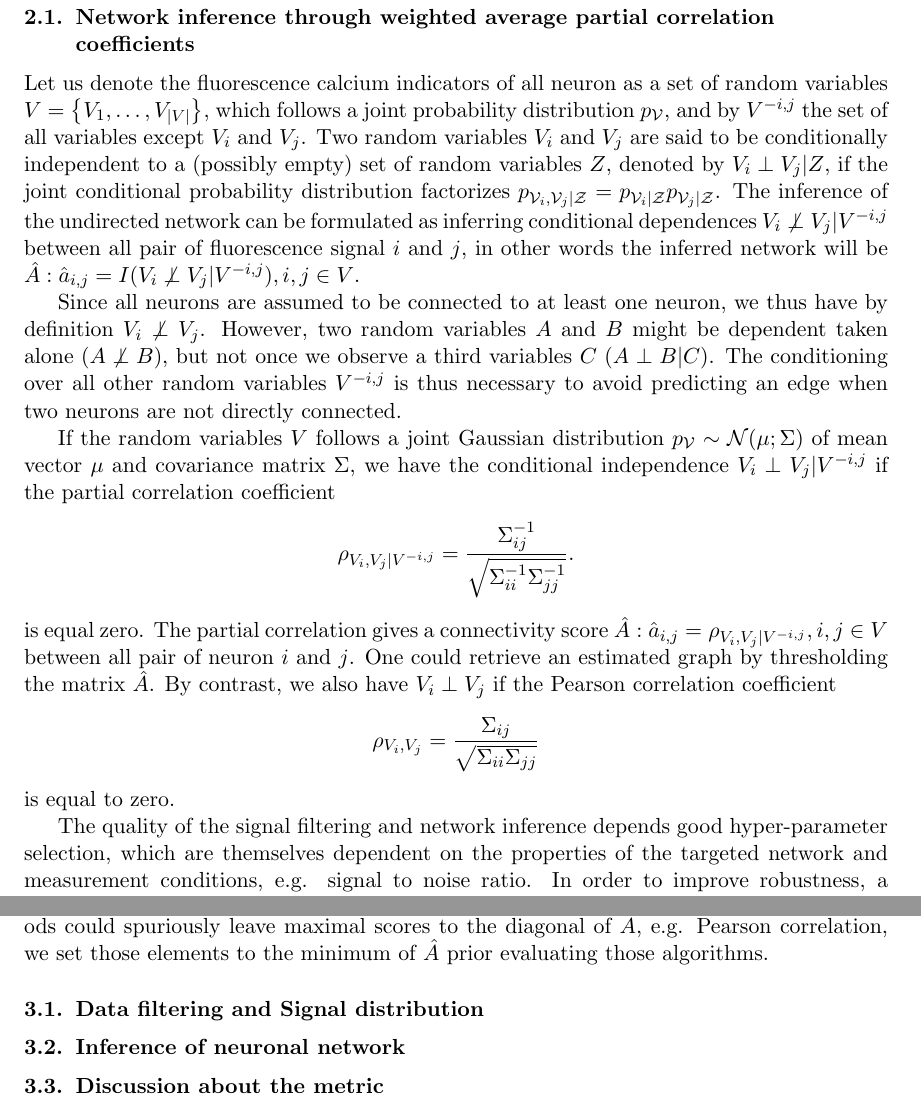
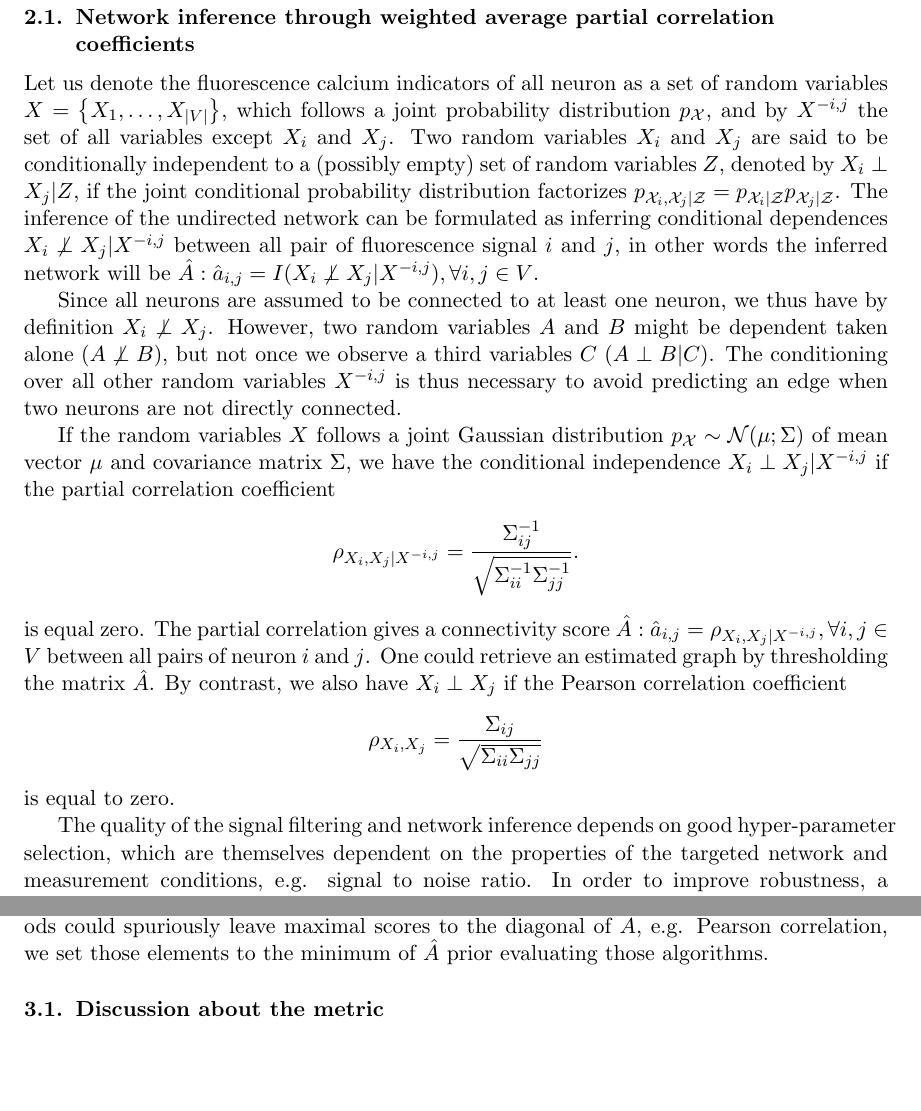
Before and after one commit to asutera/paper-connectomics, a LaTeX thesis (article.tex): two parts of pages 3 and 4 of 8, joined at a grey line, cut so that both start at the same text, the shorter picture padded with empty space. Compiled offline with pdfLaTeX.

Commit message:
Disambiguish notation between random variables and nodes V

```diff
--- a/article.tex
+++ b/article.tex
@@ -244,48 +244,48 @@ challenge, this assumption was deduced from ground truth of provided network.
 \label{sec:inference}
 
 Let us denote the fluorescence calcium indicators of all neuron
-as a set of random variables $V = \left\{V_1, \ldots, V_{|V|}\right\}$, which follows
-a joint probability distribution $p_\mathcal{V}$, and by
-$V^{-i,j}$ the set of all variables except $V_i$ and $V_j$.
-Two random variables $V_i$ and $V_j$ are said to be conditionally independent
-to a (possibly empty) set of random variables $Z$, denoted by $V_i \perp V_j | Z$,
+as a set of random variables $X = \left\{X_1, \ldots, X_{|V|}\right\}$, which follows
+a joint probability distribution $p_\mathcal{X}$, and by
+$X^{-i,j}$ the set of all variables except $X_i$ and $X_j$.
+Two random variables $X_i$ and $X_j$ are said to be conditionally independent
+to a (possibly empty) set of random variables $Z$, denoted by $X_i \perp X_j | Z$,
 if the joint conditional probability distribution factorizes
-$p_{\mathcal{V}_i, \mathcal{V}_j|\mathcal{Z}} = p_{\mathcal{V}_i|\mathcal{Z}}
-p_{\mathcal{V}_j|\mathcal{Z}}$.  The inference of the undirected network
+$p_{\mathcal{X}_i, \mathcal{X}_j|\mathcal{Z}} = p_{\mathcal{X}_i|\mathcal{Z}}
+p_{\mathcal{X}_j|\mathcal{Z}}$.  The inference of the undirected network
 can be formulated as inferring conditional dependences
-$V_i \not\perp V_j | V^{-i,j}$ between all pair of fluorescence signal
+$X_i \not\perp X_j | X^{-i,j}$ between all pair of fluorescence signal
 $i$ and $j$, in other words the inferred network will be
-$\hat{A}: \hat{a}_{i,j} = I(V_i \not\perp V_j | V^{-i,j}), i, j \in V$.
+$\hat{A}: \hat{a}_{i,j} = I(X_i \not\perp X_j | X^{-i,j}), \forall i, j \in V$.
 
 Since all neurons are assumed to be connected to at least one neuron,
-we thus have by definition $V_i \not\perp V_j$. However,  two random
+we thus have by definition $X_i \not\perp X_j$. However,  two random
 variables $A$ and $B$ might be dependent taken alone ($A \not\perp B$), but not
 once we observe a third variables $C$ ($A \perp B | C$).
-The conditioning over all other random variables $V^{-i,j}$ is thus necessary
+The conditioning over all other random variables $X^{-i,j}$ is thus necessary
 to avoid predicting an edge when two neurons are not directly connected.
 
-If the random variables $V$ follows a joint Gaussian distribution
-$p_\mathcal{V} \sim \mathcal{N}(\mu; \Sigma)$ of mean vector $\mu$ and
+If the random variables $X$ follows a joint Gaussian distribution
+$p_\mathcal{X} \sim \mathcal{N}(\mu; \Sigma)$ of mean vector $\mu$ and
 covariance matrix $\Sigma$, we have the conditional independence
-$V_i \perp V_j | V^{-i,j}$ if the partial correlation coefficient
+$X_i \perp X_j | X^{-i,j}$ if the partial correlation coefficient
 \[
-\rho_{V_i, V_j | V^{-i,j}}
+\rho_{X_i, X_j | X^{-i,j}}
 = \frac{\Sigma^{-1}_{ij}}{\sqrt{\Sigma^{-1}_{ii} \Sigma^{-1}_{jj}}}.
 \]
 is equal zero. The partial correlation gives a connectivity score
-$\hat{A}: \hat{a}_{i,j} = \rho_{V_i, V_j | V^{-i,j}}, i, j \in V$ between all
-pair of neuron $i$ and $j$. One could retrieve an estimated graph by thresholding
+$\hat{A}: \hat{a}_{i,j} = \rho_{X_i, X_j | X^{-i,j}}, \forall i, j \in V$ between all
+pairs of neuron $i$ and $j$. One could retrieve an estimated graph by thresholding
 the matrix $\hat{A}$.
-By contrast, we also have $V_i \perp V_j$ if the Pearson correlation
+By contrast, we also have $X_i \perp X_j$ if the Pearson correlation
 coefficient
 \[
-\rho_{V_i,V_j} = \frac{\Sigma_{ij}}{\sqrt{\Sigma_{ii}
+\rho_{X_i,X_j} = \frac{\Sigma_{ij}}{\sqrt{\Sigma_{ii}
 \Sigma_{jj}}}
 \]
 is equal to zero.
 
 % Speak about why averaging
-The quality of the signal filtering and network inference depends
+The quality of the signal filtering and network inference depends on
 good hyper-parameter selection, which are themselves dependent on the properties
 of the targeted network and measurement conditions, e.g. signal to noise ratio.
 In order to improve robustness, a weighted average of partial correlation
@@ -351,8 +351,9 @@ spuriously leave maximal scores to the diagonal of $\hat{A}$, e.g. Pearson
 correlation, we set those elements to the minimum of $\hat{A}$ prior evaluating
 those algorithms.
 
-\subsection{Data filtering and Signal distribution}
 
-\subsection{Inference of neuronal network}
+% TODO
+%   - discussions about the results
+%   - discussions about the metrics (Gilles text)
 
 
```
Also changed, not shown: article.tex (4 more changed lines).
